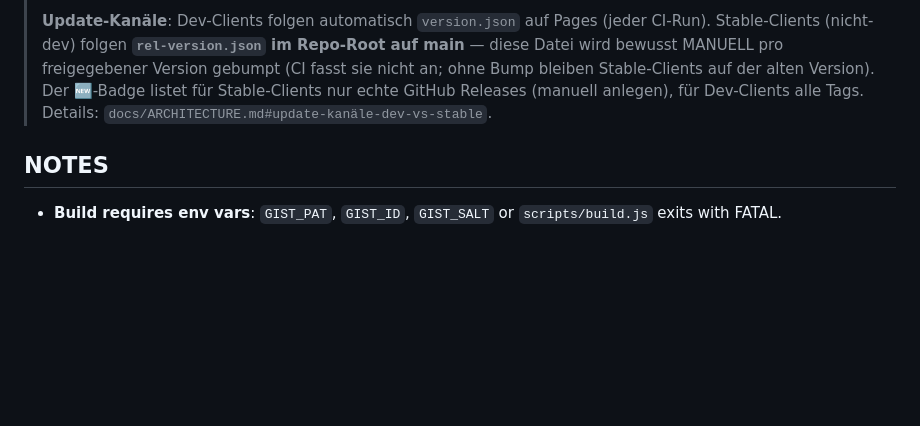
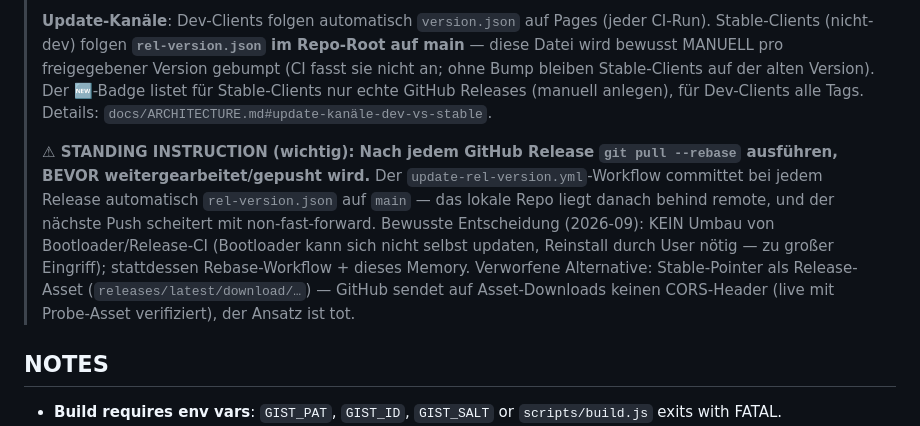
Before and after one commit to TauNeutrino/kantine-overview, a Markdown page: AGENTS.md, the part around the change. GitHub-like rendering; blank space fills up the shorter version.

Commit message:
docs: standing instruction — git pull --rebase after every GitHub release (bot commits rel-version.json)

```diff
--- a/AGENTS.md
+++ b/AGENTS.md
@@ -91,6 +91,8 @@ npm run train-langmodel # Regenerate src/lang/langModelSeed.js from fixture data
 > **Release/Deploy**: `npm run release` bumpt die Patch-Version in `version.txt`, commitet und pusht nach `main`. Alles Weitere übernimmt CI/CD (`.github/workflows/build-and-deploy.yml`): Build mit echten Secrets, GitHub-Pages-Deploy und Erstellen/Pushen des Git-Tags. Das frühere lokale Tag/Push-Verhalten wurde entfernt — es würde den CI-Tag mit lokal gebauten, secrets-freien Artefakten überschreiben.
 >
 > **Update-Kanäle**: Dev-Clients folgen automatisch `version.json` auf Pages (jeder CI-Run). Stable-Clients (nicht-dev) folgen **`rel-version.json` im Repo-Root auf main** — diese Datei wird bewusst MANUELL pro freigegebener Version gebumpt (CI fasst sie nicht an; ohne Bump bleiben Stable-Clients auf der alten Version). Der 🆕-Badge listet für Stable-Clients nur echte GitHub Releases (manuell anlegen), für Dev-Clients alle Tags. Details: `docs/ARCHITECTURE.md#update-kanäle-dev-vs-stable`.
+>
+> **⚠ STANDING INSTRUCTION (wichtig): Nach jedem GitHub Release `git pull --rebase` ausführen, BEVOR weitergearbeitet/gepusht wird.** Der `update-rel-version.yml`-Workflow committet bei jedem Release automatisch `rel-version.json` auf `main` — das lokale Repo liegt danach behind remote, und der nächste Push scheitert mit non-fast-forward. Bewusste Entscheidung (2026-09): KEIN Umbau von Bootloader/Release-CI (Bootloader kann sich nicht selbst updaten, Reinstall durch User nötig — zu großer Eingriff); stattdessen Rebase-Workflow + dieses Memory. Verworfene Alternative: Stable-Pointer als Release-Asset (`releases/latest/download/…`) — GitHub sendet auf Asset-Downloads keinen CORS-Header (live mit Probe-Asset verifiziert), der Ansatz ist tot.
 
 ## NOTES
 
```
